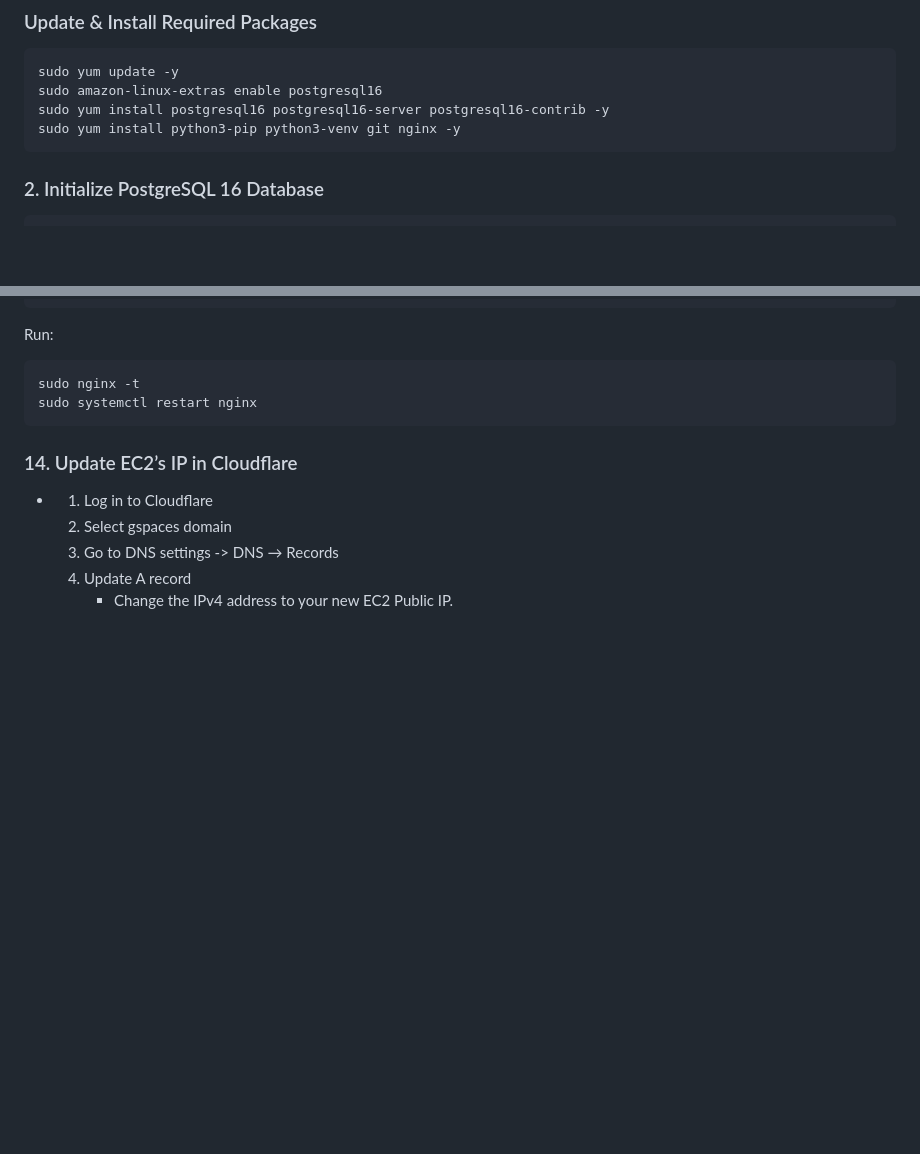
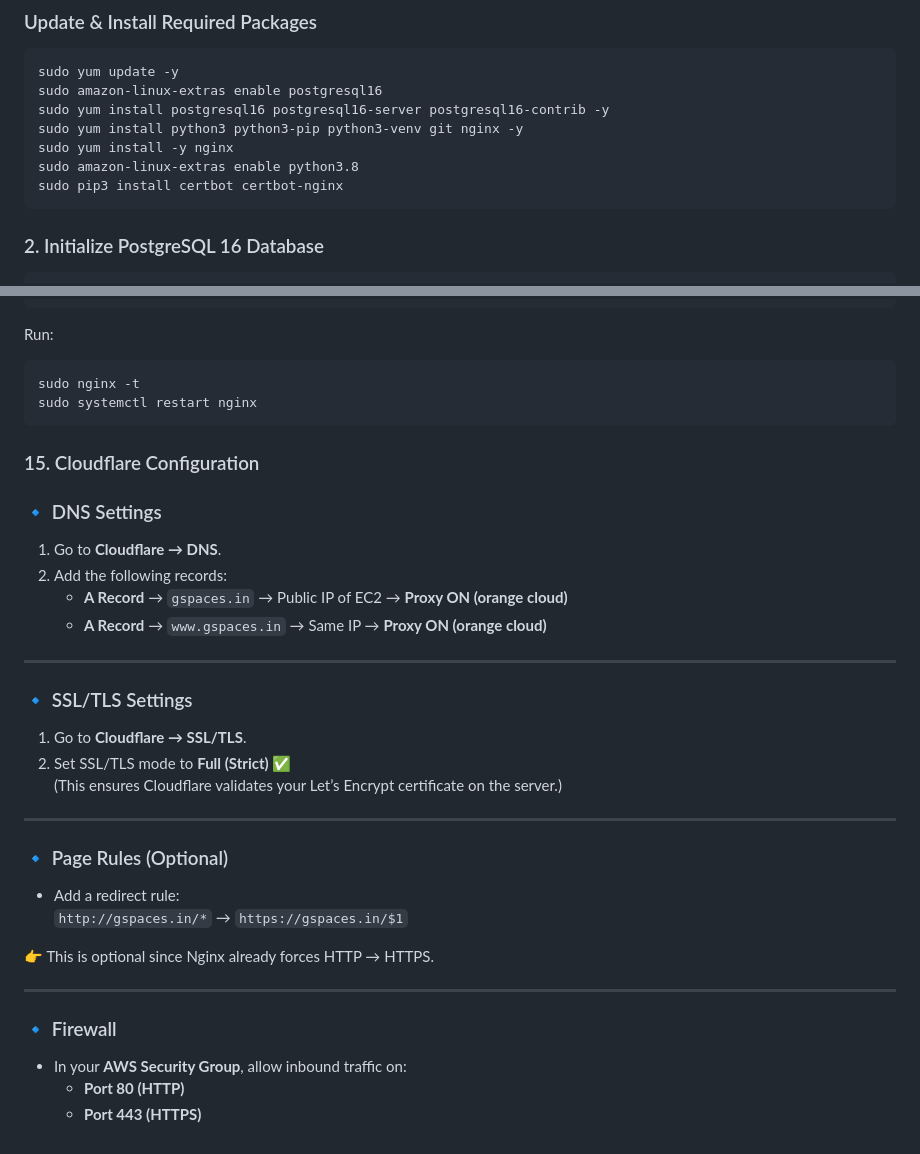
Before and after one commit to sreekanthops/gspaces_new, a Markdown page: Readme.md, 2 parts joined by grey strips. GitHub-like rendering; blank space fills up the shorter version.

````diff
--- a/Readme.md
+++ b/Readme.md
@@ -6,7 +6,10 @@
 sudo yum update -y
 sudo amazon-linux-extras enable postgresql16
 sudo yum install postgresql16 postgresql16-server postgresql16-contrib -y
-sudo yum install python3-pip python3-venv git nginx -y
+sudo yum install python3 python3-pip python3-venv git nginx -y
+sudo yum install -y nginx
+sudo amazon-linux-extras enable python3.8
+sudo pip3 install certbot certbot-nginx
 ```
 
 ###  2. Initialize PostgreSQL 16 Database
@@ -156,9 +194,32 @@ sudo nginx -t
 sudo systemctl restart nginx
 ```
 
-### 14. Update EC2’s IP in Cloudflare
-- 1. Log in to Cloudflare
-  2. Select gspaces domain
-  3. Go to DNS settings -> DNS → Records
-  4. Update A record
-     - Change the IPv4 address to your new EC2 Public IP.
+### 15. Cloudflare Configuration
+
+### 🔹 DNS Settings
+1. Go to **Cloudflare → DNS**.
+2. Add the following records:
+   - **A Record** → `gspaces.in` → Public IP of EC2 → **Proxy ON (orange cloud)**
+   - **A Record** → `www.gspaces.in` → Same IP → **Proxy ON (orange cloud)**
+
+---
+
+### 🔹 SSL/TLS Settings
+1. Go to **Cloudflare → SSL/TLS**.
+2. Set SSL/TLS mode to **Full (Strict) ✅**
+   (This ensures Cloudflare validates your Let’s Encrypt certificate on the server.)
+
+---
+
+### 🔹 Page Rules (Optional)
+- Add a redirect rule:
+  `http://gspaces.in/*` → `https://gspaces.in/$1`
+
+👉 This is optional since Nginx already forces HTTP → HTTPS.
+
+---
+
+### 🔹 Firewall
+- In your **AWS Security Group**, allow inbound traffic on:
+  - **Port 80 (HTTP)**
+  - **Port 443 (HTTPS)**
````
Also changed, not shown: other parts of Readme.md (+49 -14 lines).
